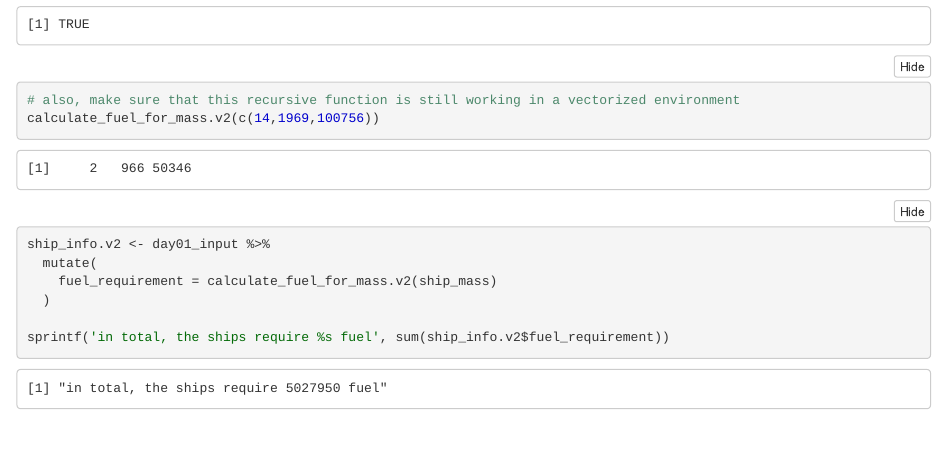
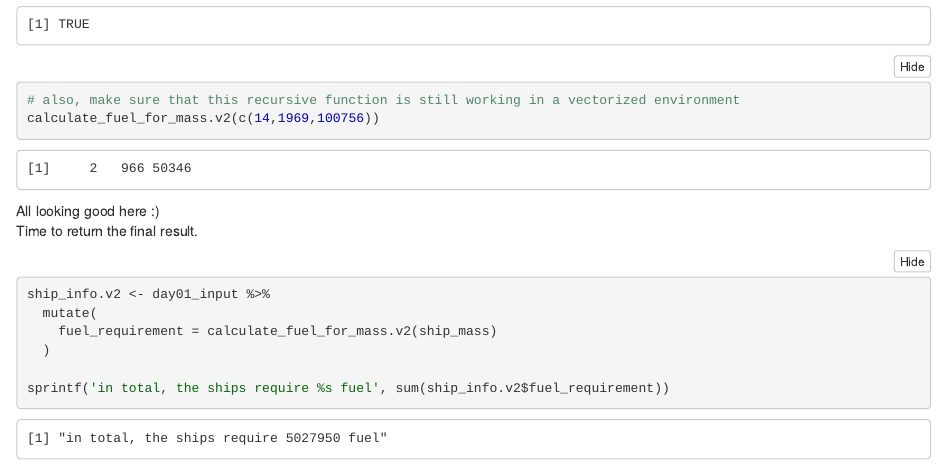
Before and after one commit to abett/adventofcode2019, an R Markdown document (day_01.Rmd): the page in a window 1100 px wide, from 2430 px down. The pictures show the output file day_01.nb.html that the author committed with the source, opened offline.

Commit message:
slightly rearranged section layout on day 01 solution

````diff
--- a/day_01.Rmd
+++ b/day_01.Rmd
@@ -85,6 +85,9 @@ calculate_fuel_for_mass.v2(100756) == 50346
 calculate_fuel_for_mass.v2(c(14,1969,100756))
 ```
 
+All looking good here :)
+Time to return the final result.
+
 ```{r}
 ship_info.v2 <- day01_input %>%
   mutate(
````
Also changed, not shown: day_01.nb.html.
